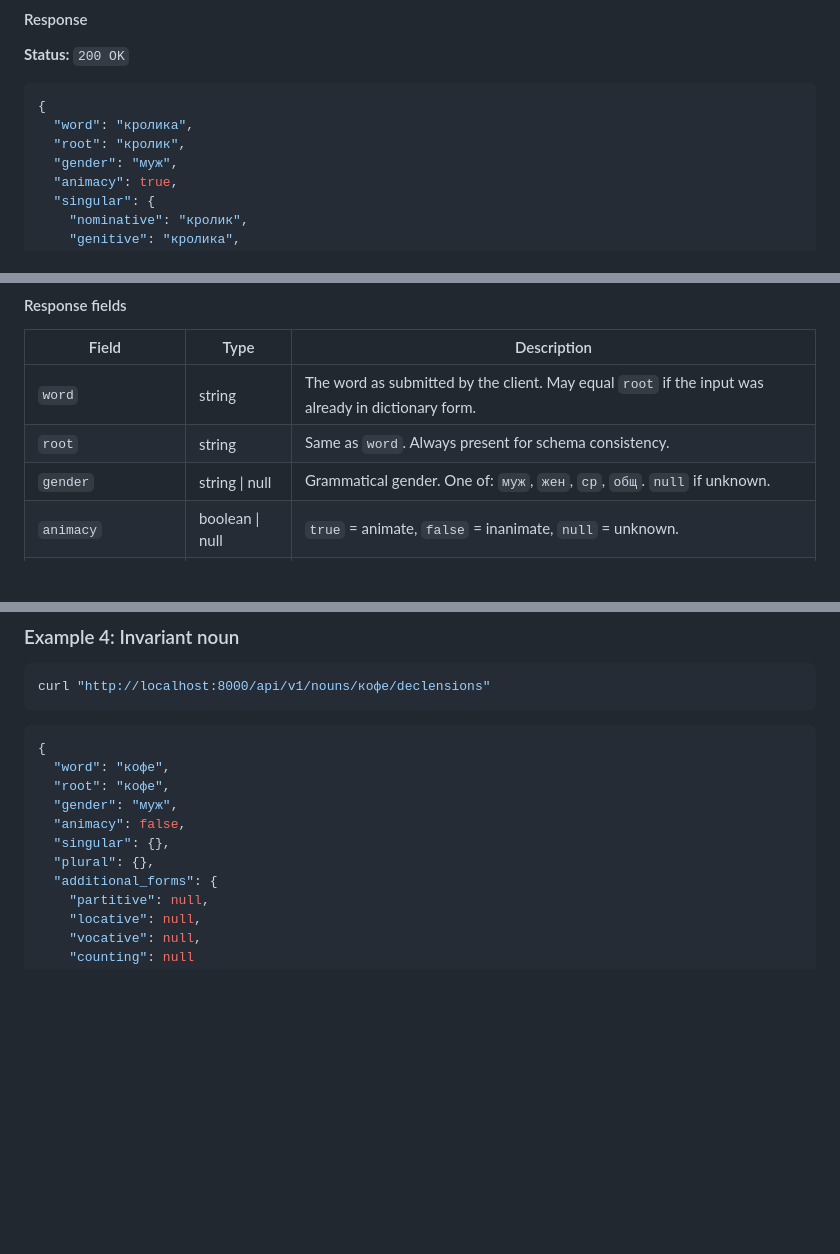
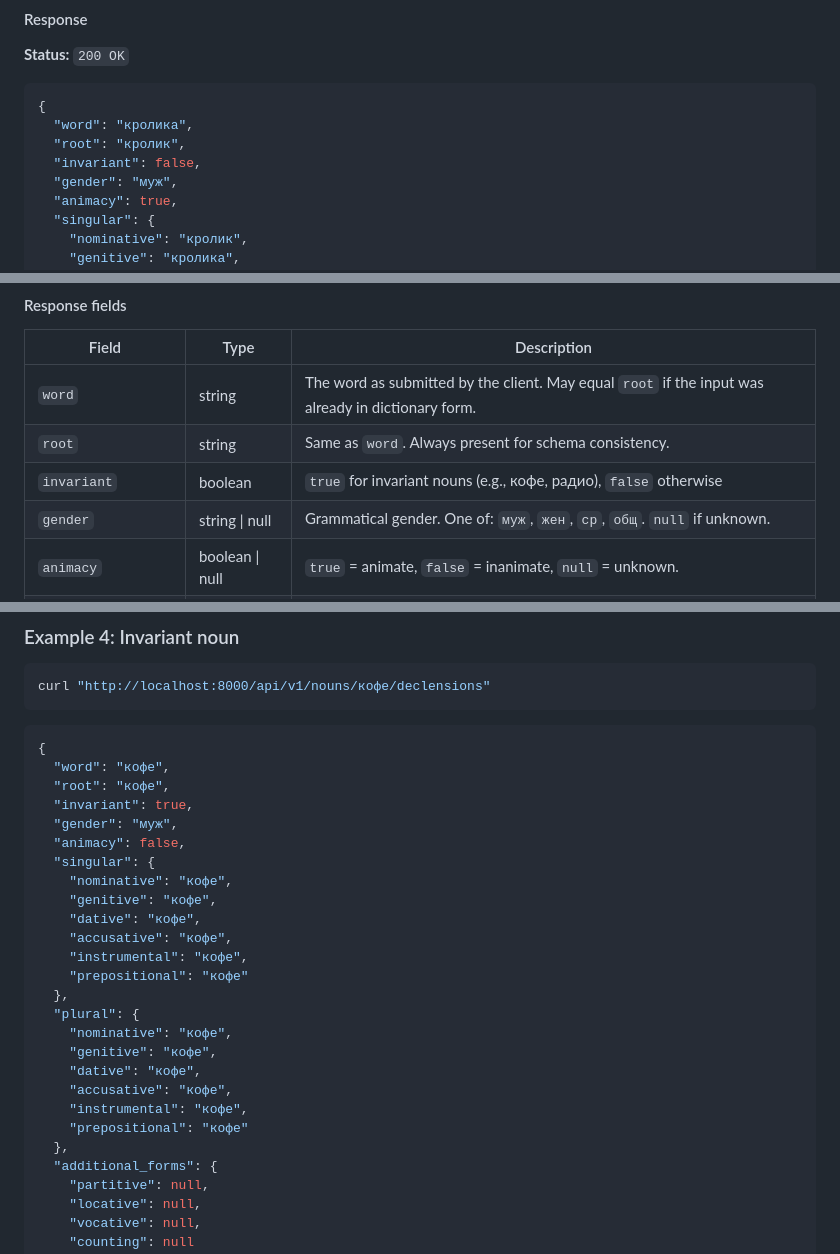
Before and after one commit to bkuz114/ruslovar-api, a Markdown page: docs/api.md, 3 parts joined by grey strips. Drawn GitHub-style; blank space fills up the shorter version.

Commit message:
docs: Update docs for new invariant noun behavior (api.md, database.md)
Update API and database documentation to reflect invariant noun handling.

== Context ==

- Invariant nouns like кофе and радио do not decline. The same word
  form is used for all grammatical cases and numbers.

- The API now detects invariant nouns and returns the invariant word
  for every case, along with an invariant boolean flag.
  (Previous to Commit 22778af, the response returned empty lists for
  singular and plural; and Commit 62c9176 added an "invariant" flag
  to the response)

- The documentation previously stated that singular and plural would be
  empty objects for invariant nouns. This was incorrect after the
  invariant handling was added.

- These changes bring the docs in line with the actual API behavior.

== Changes ==

1. docs/api.md
    - add invariant field to response examples
    - add invariant field to response fields table
    - update invariant noun example to show all case forms filled with
      the invariant word
    - fix trailing commas in JSON examples

2. docs/database.md
    - update invariant noun edge case description
    - remove incorrect statement about empty singular and plural objects
    - note that all case forms are filled with the invariant word

== Related ==

- Commit 22778af — feat: handle invariant nouns in declension lookup
- Commit 62c9176 — feat: add invariant flag to noun declension response

Refs: #3

```diff
--- a/docs/api.md
+++ b/docs/api.md
@@ -54,6 +54,7 @@ Returns the full declension table for a Russian noun.
 {
   "word": "кролика",
   "root": "кролик",
+  "invariant": false,
   "gender": "муж",
   "animacy": true,
   "singular": {
@@ -87,6 +88,7 @@ Returns the full declension table for a Russian noun.
 |---|---|---|
 | `word` | string | The word as submitted by the client. May equal `root` if the input was already in dictionary form. |
 | `root` | string | Same as `word`. Always present for schema consistency. |
+| `invariant` | boolean | `true` for invariant nouns (e.g., кофе, радио), `false` otherwise |
 | `gender` | string \| null | Grammatical gender. One of: `муж`, `жен`, `ср`, `общ`. `null` if unknown. |
 | `animacy` | boolean \| null | `true` = animate, `false` = inanimate, `null` = unknown. |
 | `singular` | object | Singular declensions, keyed by English case name. Empty object if the noun has no singular forms. |
@@ -250,10 +254,25 @@ curl "http://localhost:8000/api/v1/nouns/кофе/declensions"
 {
   "word": "кофе",
   "root": "кофе",
+  "invariant": true,
   "gender": "муж",
   "animacy": false,
-  "singular": {},
-  "plural": {},
+  "singular": {
+    "nominative": "кофе",
+    "genitive": "кофе",
+    "dative": "кофе",
+    "accusative": "кофе",
+    "instrumental": "кофе",
+    "prepositional": "кофе"
+  },
+  "plural": {
+    "nominative": "кофе",
+    "genitive": "кофе",
+    "dative": "кофе",
+    "accusative": "кофе",
+    "instrumental": "кофе",
+    "prepositional": "кофе"
+  },
   "additional_forms": {
     "partitive": null,
     "locative": null,
```
Also changed, not shown: other parts of docs/api.md (+2 -0 lines), docs/database.md (+1 -1 lines).
